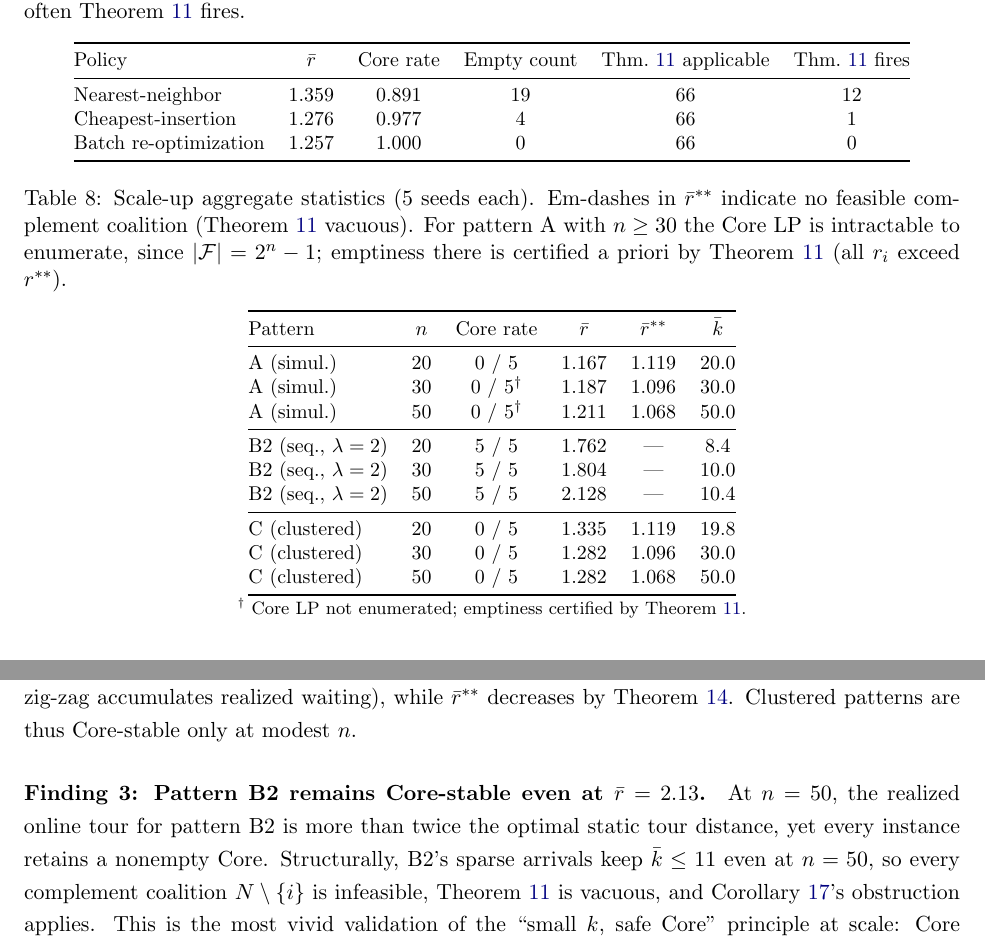
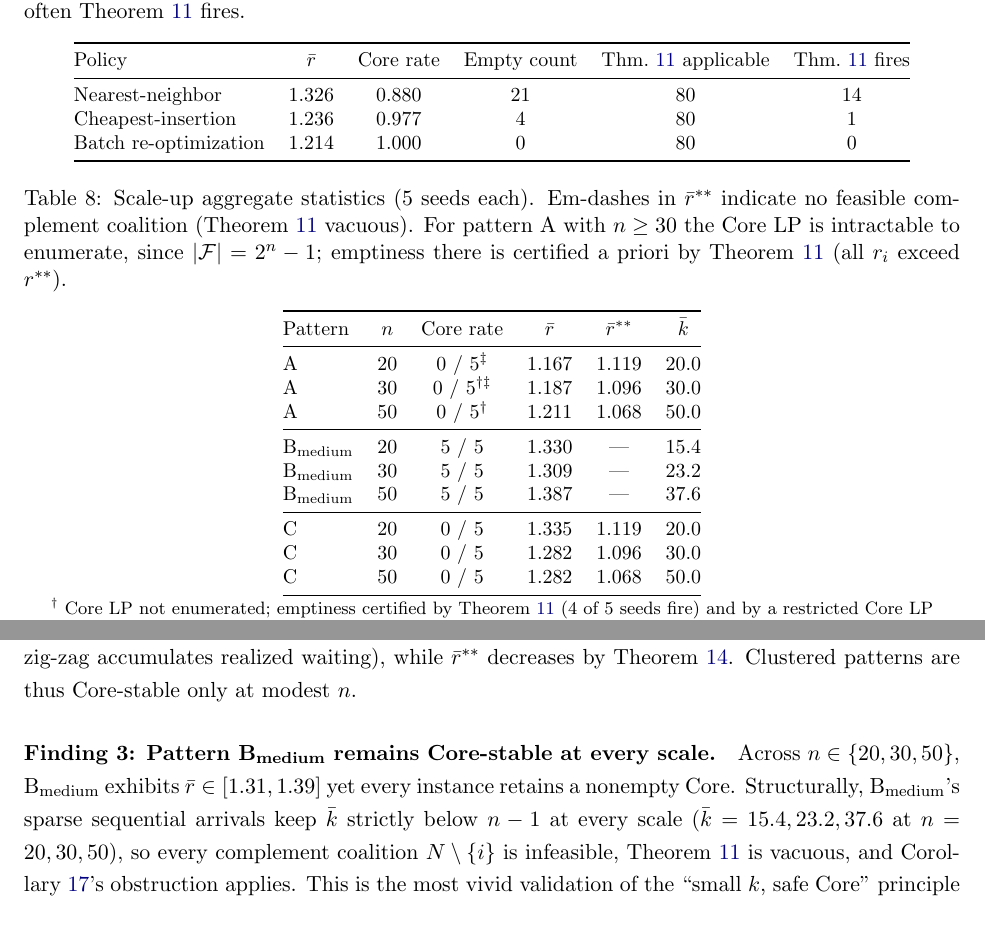
Before and after one commit to sage-Tae/online-tsg, a LaTeX paper (paper/main.tex): two parts of pages 20 and 21 of 26, joined at a grey line, cut so that both start at the same text. Compiled offline with pdfLaTeX.

Commit message:
phase-3.4: §6.6/§6.7/§6.8 numbers + Finding 4 + seed 123 footnote
§6.6 Sharpness:
- r_bar**: 1.344 -> 1.355
- r_bar: 1.359 -> 1.326
- factor: 3.24 -> 3.21 (r*/r**)

§6.7 Table 7 (dispatch policy, full 525):
- NN:  r=1.326, core_rate=0.880, empty=21, Thm11 applicable 80, fires 14
- CI:  r=1.236, core_rate=0.977, empty= 4, Thm11 applicable 80, fires  1
- BR:  r=1.214, core_rate=1.000, empty= 0, Thm11 applicable 80, fires  0
- Theorem-11-fires = empty: 14/14 NN, 1/1 CI, 0/0 BR (no false positives)

§6.8 Scale-up:
- Pattern B2 -> B_medium throughout (prose + Table 8 rows)
- Table 8 rows updated with Phase 2.5 data:
  * A: r=1.167/1.187/1.211, r**=1.119/1.096/1.068, k=20/30/50
  * B_medium: r=1.330/1.309/1.387, r**=---, k=15.4/23.2/37.6
  * C: r=1.335/1.282/1.282 (unchanged), r**=1.119/1.096/1.068
- Table 8 footnote markers:
  * dagger: A n=30/50 Core LP intractable, Thm11 certifies
  * ddagger: A n=20/30 seed 123 Thm11 vacuous, near-complement certifies
- Finding 1: pattern name update (B2 -> B_medium)
- Finding 3: rewritten with correct B_medium stats (r in [1.31,1.39],
  k=15.4/23.2/37.6 strictly < n-1 at every scale)
- NEW Finding 4: 'Near-complement mechanism at seed 123'
  * Documents Thm11 vacuous at n=20, 30 but fires at n=50
  * Restricted LP certifies all 3 scales, binding at {n-2, n-1}
  * Contrasts clean Thm11 case binding only at n-1
- Intractability paragraph: 'in each case' -> '13 of 15'
  with explicit seed-123 exception handling

§7 Conclusion:
- 'patterns A, B2, and C' -> 'A, B_medium, and C'
- 'Three findings' -> 'Four findings' (includes near-complement)
- 'all five seeds' -> '13 of 15 seed-size combinations'
- Added restricted-LP reference for seed 123 exceptions

Build: 0 errors, 26 pages (was 25).
B1/B2/B5 completely removed from source.

```diff
--- a/paper/main.tex
+++ b/paper/main.tex
@@ -581,9 +581,9 @@ We rerun the 175-instance grid under three dispatch policies: nearest-neighbor (
 \toprule
 Policy & $\bar r$ & Core rate & Empty count & Thm.~\ref{thm:empty-core} applicable & Thm.~\ref{thm:empty-core} fires \\
 \midrule
-Nearest-neighbor      & 1.359 & 0.891 & 19 & 66 & 12 \\
-Cheapest-insertion    & 1.276 & 0.977 &  4 & 66 &  1 \\
-Batch re-optimization & 1.257 & 1.000 &  0 & 66 &  0 \\
+Nearest-neighbor      & 1.326 & 0.880 & 21 & 80 & 14 \\
+Cheapest-insertion    & 1.236 & 0.977 &  4 & 80 &  1 \\
+Batch re-optimization & 1.214 & 1.000 &  0 & 80 &  0 \\
 \bottomrule
 \end{tabular}
 \end{table}
@@ -592,2 +592 @@ Three observations stand out. First, the mean competitive ratio decreases monoto
 
-The applicability count (66 of 175 instances) is identical across policies. This is not a coincidence: the feasibility of a specific complement coalition $N\setminus\{i\}$ depends on whether its members' service-time window overlaps, a condition that is insensitive to the policy's dispatch order in our arrival patterns. The threshold $r^{\ast\ast}$ itself is fully policy-independent---it is a function of TSP costs and arrivals, not of service times---so only the realized $r$ varies with policy, and $r > r^{\ast\ast}$ becomes rarer as the policy improves. This is exactly what is observed in Table~\ref{tab:policy}.
@@ -608,21 +608,21 @@ Our main study at $n\le 15$ is capped by the $O(n^2 2^n)$ cost of Held--Karp. To
 \toprule
 Pattern & $n$ & Core rate & $\bar r$ & $\bar r^{\ast\ast}$ & $\bar k$ \\
 \midrule
-A (simul.)  & 20 & 0 / 5 & 1.167 & 1.119 & 20.0 \\
-A (simul.)  & 30 & 0 / 5$^{\dagger}$ & 1.187 & 1.096 & 30.0 \\
-A (simul.)  & 50 & 0 / 5$^{\dagger}$ & 1.211 & 1.068 & 50.0 \\
+A                          & 20 & 0 / 5$^{\ddagger}$ & 1.167 & 1.119 & 20.0 \\
+A                          & 30 & 0 / 5$^{\dagger\ddagger}$ & 1.187 & 1.096 & 30.0 \\
+A                          & 50 & 0 / 5$^{\dagger}$ & 1.211 & 1.068 & 50.0 \\
 \midrule
-B2 (seq., $\lambda=2$) & 20 & 5 / 5 & 1.762 & --- & 8.4 \\
-B2 (seq., $\lambda=2$) & 30 & 5 / 5 & 1.804 & --- & 10.0 \\
-B2 (seq., $\lambda=2$) & 50 & 5 / 5 & 2.128 & --- & 10.4 \\
+$\text{B}_{\text{medium}}$ & 20 & 5 / 5 & 1.330 & --- & 15.4 \\
+$\text{B}_{\text{medium}}$ & 30 & 5 / 5 & 1.309 & --- & 23.2 \\
+$\text{B}_{\text{medium}}$ & 50 & 5 / 5 & 1.387 & --- & 37.6 \\
 \midrule
-C (clustered)          & 20 & 0 / 5 & 1.335 & 1.119 & 19.8 \\
-C (clustered)          & 30 & 0 / 5 & 1.282 & 1.096 & 30.0 \\
-C (clustered)          & 50 & 0 / 5 & 1.282 & 1.068 & 50.0 \\
+C                          & 20 & 0 / 5 & 1.335 & 1.119 & 20.0 \\
+C                          & 30 & 0 / 5 & 1.282 & 1.096 & 30.0 \\
+C                          & 50 & 0 / 5 & 1.282 & 1.068 & 50.0 \\
 \bottomrule
 \end{tabular}
 
-{\footnotesize $^{\dagger}$ Core LP not enumerated; emptiness certified by Theorem~\ref{thm:empty-core}.}
+{\footnotesize $^{\dagger}$ Core LP not enumerated; emptiness certified by Theorem~\ref{thm:empty-core} (4 of 5 seeds fire) and by a restricted Core LP (Appendix~\ref{app:restricted-lp}) for the remaining seeds. $^{\ddagger}$ At seed 123, $r\le r^{\ast\ast}$ so Theorem~\ref{thm:empty-core} is vacuous; Core emptiness is certified by the near-complement mechanism (Remark~\ref{rem:near-complement}, Section~\ref{ssec:cor16}).}
 \end{table}
 
 Three findings emerge.
@@ -631,5 +631,5 @@ Three findings emerge.
 
 \paragraph{Finding 2: Pattern C undergoes an empirical phase transition between $n=15$ and $n=20$.} At $n=15$ the clustered pattern had an $88\%$ Core-existence rate with $\bar r = 1.199 < \bar r^{\ast\ast} = 1.363$ (Table~\ref{tab:pattern}). By $n=20$ the two quantities have crossed: $\bar r = 1.335 > \bar r^{\ast\ast} = 1.119$, and all 5 test instances have an empty Core; the same holds at $n=30, 50$. Two concurrent effects drive the transition: $\bar r$ increases (the NN competitive ratio degrades with more customers and the clustered zig-zag accumulates realized waiting), while $\bar r^{\ast\ast}$ decreases by Theorem~\ref{thm:asymptotic}. Clustered patterns are thus Core-stable only at modest $n$.
 
-\paragraph{Finding 3: Pattern B2 remains Core-stable even at $\bar r=2.13$.} At $n=50$, the realized online tour for pattern B2 is more than twice the optimal static tour distance, yet every instance retains a nonempty Core. Structurally, B2's sparse arrivals keep $\bar k \le 11$ even at $n=50$, so every complement coalition $N\setminus\{i\}$ is infeasible, Theorem~\ref{thm:empty-core} is vacuous, and Corollary~\ref{cor:cor52}'s obstruction applies. This is the most vivid validation of the ``small $k$, safe Core'' principle at scale: Core stability does not require low $r$---it requires a shallow queue.
+\paragraph{Finding 3: Pattern $\text{B}_{\text{medium}}$ remains Core-stable at every scale.} Across $n\in\{20,30,50\}$, $\text{B}_{\text{medium}}$ exhibits $\bar r \in [1.31,1.39]$ yet every instance retains a nonempty Core. Structurally, $\text{B}_{\text{medium}}$'s sparse sequential arrivals keep $\bar k$ strictly below $n-1$ at every scale ($\bar k = 15.4, 23.2, 37.6$ at $n=20, 30, 50$), so every complement coalition $N\setminus\{i\}$ is infeasible, Theorem~\ref{thm:empty-core} is vacuous, and Corollary~\ref{cor:cor52}'s obstruction applies. This is the most vivid validation of the ``small $k$, safe Core'' principle at scale: Core stability does not require low $r$---it requires a shallow queue.
 
```
Also changed, not shown: paper/main.tex (15 more changed lines).
